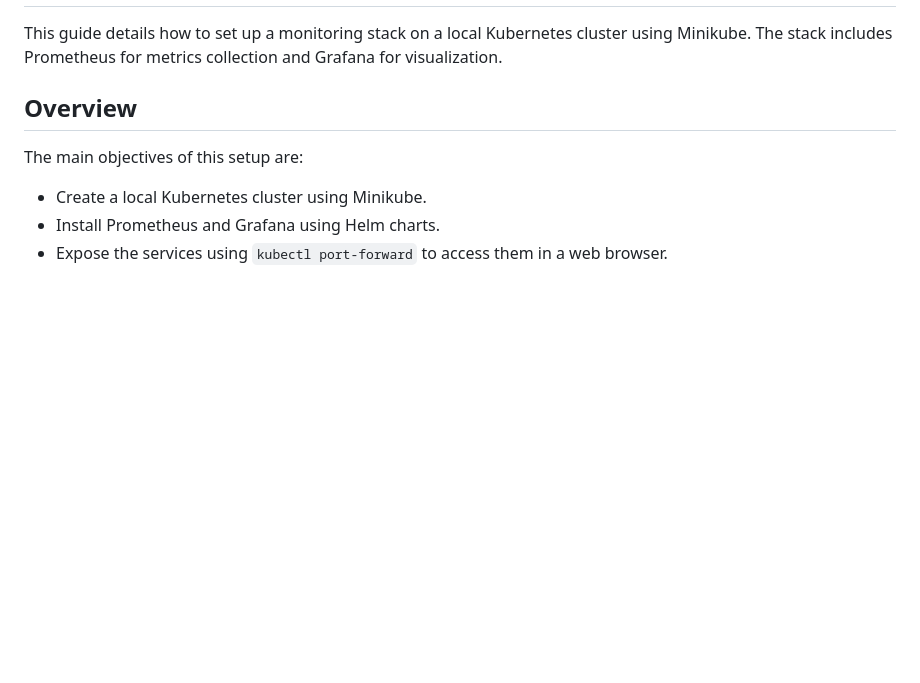
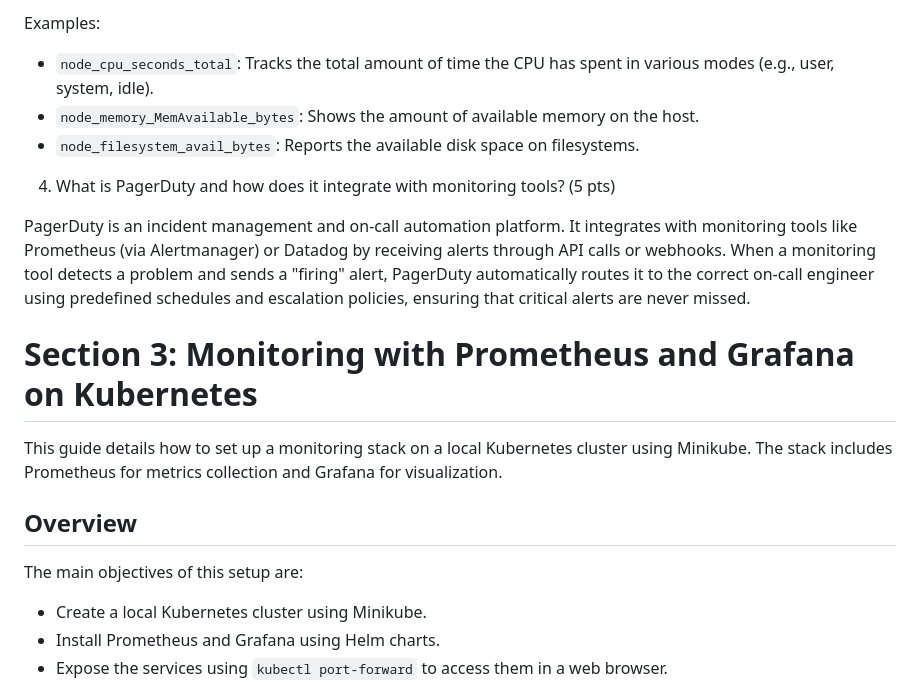
Before and after one commit to StefanDima14/DevOps-Bootcamp-2025, a Markdown page: Monitoring/readme.md, the part around the change printed below. GitHub-like rendering; blank space fills up the shorter version.

Commit message:
refine readme

```diff
--- a/Monitoring/readme.md
+++ b/Monitoring/readme.md
@@ -2,3 +43,13 @@
+Examples:
+-   `node_cpu_seconds_total`: Tracks the total amount of time the CPU has spent in various modes (e.g., user, system, idle).
+-   `node_memory_MemAvailable_bytes`: Shows the amount of available memory on the host.
+-   `node_filesystem_avail_bytes`: Reports the available disk space on filesystems.
+
+4. What is PagerDuty and how does it integrate with monitoring tools? (5 pts)
+
+PagerDuty is an incident management and on-call automation platform. It integrates with monitoring tools like Prometheus (via Alertmanager) or Datadog by receiving alerts through API calls or webhooks. When a monitoring tool detects a problem and sends a "firing" alert, PagerDuty automatically routes it to the correct on-call engineer using predefined schedules and escalation policies, ensuring that critical alerts are never missed.
+
+# Section 3: Monitoring with Prometheus and Grafana on Kubernetes
 
 This guide details how to set up a monitoring stack on a local Kubernetes cluster using Minikube. The stack includes Prometheus for metrics collection and Grafana for visualization.
 
```
Also changed, not shown: other parts of Monitoring/readme.md (+45 -14 lines).
